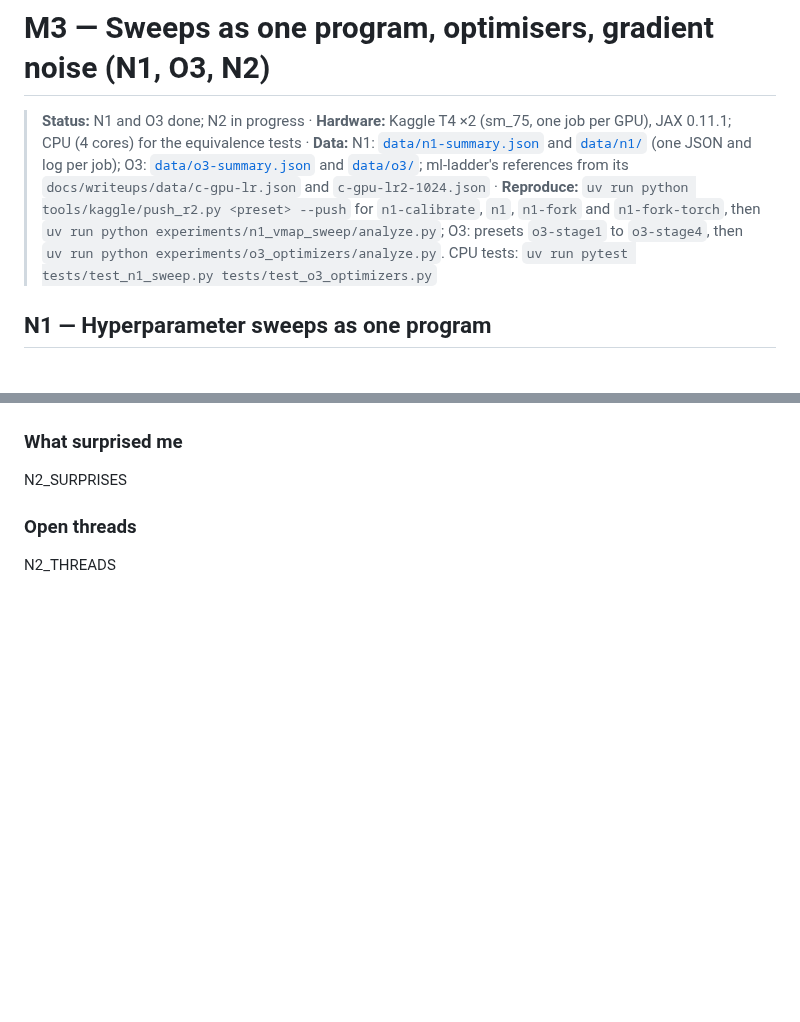
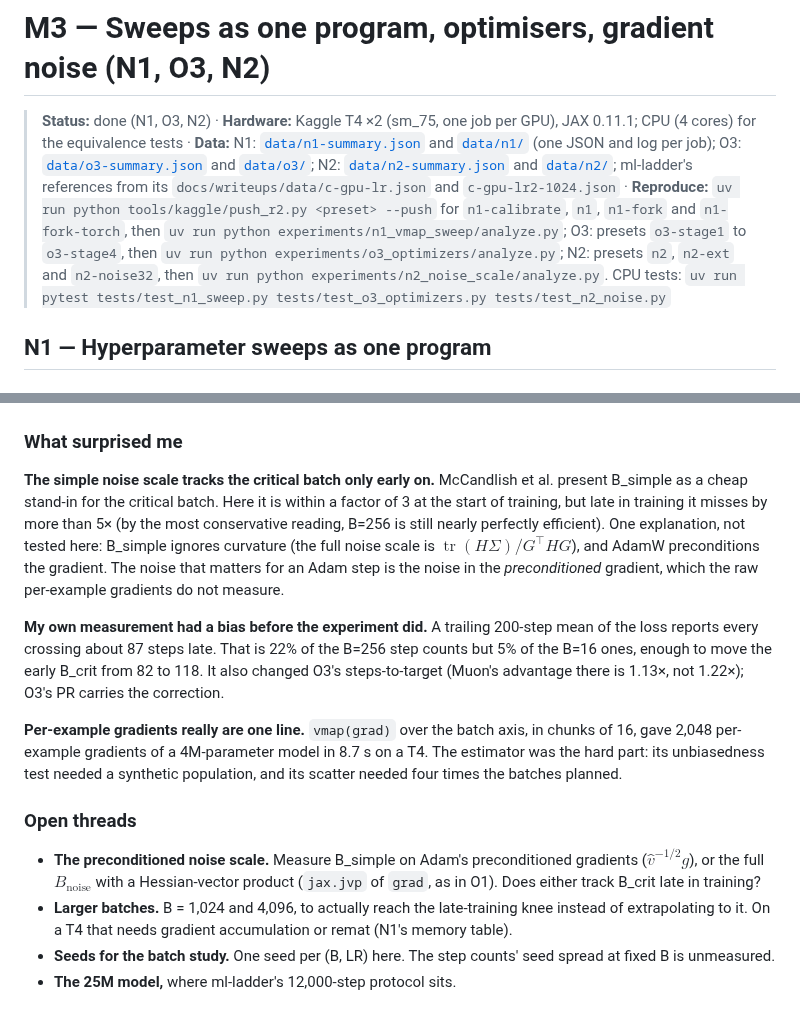
Before and after one commit to davidmiheev/jax-experiments, a Markdown page: docs/m3-sweeps-optimisers-noise.md, 2 parts joined by grey strips. Drawn GitHub-style; blank space fills up the shorter version.

```diff
--- a/docs/m3-sweeps-optimisers-noise.md
+++ b/docs/m3-sweeps-optimisers-noise.md
@@ -1,9 +1,9 @@
 # M3 — Sweeps as one program, optimisers, gradient noise (N1, O3, N2)
 
-> **Status:** N1 and O3 done; N2 in progress ·
+> **Status:** done (N1, O3, N2) ·
 > **Hardware:** Kaggle T4 ×2 (sm_75, one job per GPU), JAX 0.11.1; CPU (4 cores) for the equivalence tests ·
-> **Data:** N1: [`data/n1-summary.json`](data/n1-summary.json) and [`data/n1/`](data/n1/) (one JSON and log per job); O3: [`data/o3-summary.json`](data/o3-summary.json) and [`data/o3/`](data/o3/); ml-ladder's references from its `docs/writeups/data/c-gpu-lr.json` and `c-gpu-lr2-1024.json` ·
-> **Reproduce:** `uv run python tools/kaggle/push_r2.py <preset> --push` for `n1-calibrate`, `n1`, `n1-fork` and `n1-fork-torch`, then `uv run python experiments/n1_vmap_sweep/analyze.py`; O3: presets `o3-stage1` to `o3-stage4`, then `uv run python experiments/o3_optimizers/analyze.py`. CPU tests: `uv run pytest tests/test_n1_sweep.py tests/test_o3_optimizers.py`
+> **Data:** N1: [`data/n1-summary.json`](data/n1-summary.json) and [`data/n1/`](data/n1/) (one JSON and log per job); O3: [`data/o3-summary.json`](data/o3-summary.json) and [`data/o3/`](data/o3/); N2: [`data/n2-summary.json`](data/n2-summary.json) and [`data/n2/`](data/n2/); ml-ladder's references from its `docs/writeups/data/c-gpu-lr.json` and `c-gpu-lr2-1024.json` ·
+> **Reproduce:** `uv run python tools/kaggle/push_r2.py <preset> --push` for `n1-calibrate`, `n1`, `n1-fork` and `n1-fork-torch`, then `uv run python experiments/n1_vmap_sweep/analyze.py`; O3: presets `o3-stage1` to `o3-stage4`, then `uv run python experiments/o3_optimizers/analyze.py`; N2: presets `n2`, `n2-ext` and `n2-noise32`, then `uv run python experiments/n2_noise_scale/analyze.py`. CPU tests: `uv run pytest tests/test_n1_sweep.py tests/test_o3_optimizers.py tests/test_n2_noise.py`
 
 ## N1 — Hyperparameter sweeps as one program
 
@@ -460,8 +512,37 @@ N2_RESULTS
 
 ### What surprised me
 
-N2_SURPRISES
+**The simple noise scale tracks the critical batch only early on.**
+McCandlish et al. present B_simple as a cheap stand-in for the critical
+batch. Here it is within a factor of 3 at the start of training, but late in
+training it misses by more than 5× (by the most conservative reading, B=256
+is still nearly perfectly efficient). One explanation, not tested here:
+B_simple ignores curvature (the full noise scale is $\operatorname{tr}(H\Sigma)/G^\top H G$), and AdamW
+preconditions the gradient. The noise that matters for an Adam step is the
+noise in the *preconditioned* gradient, which the raw per-example gradients
+do not measure.
+
+**My own measurement had a bias before the experiment did.** A trailing
+200-step mean of the loss reports every crossing about 87 steps late. That
+is 22% of the B=256 step counts but 5% of the B=16 ones, enough to move the
+early B_crit from 82 to 118. It also changed O3's steps-to-target (Muon's
+advantage there is 1.13×, not 1.22×); O3's PR carries the correction.
+
+**Per-example gradients really are one line.** `vmap(grad)` over the batch
+axis, in chunks of 16, gave 2,048 per-example gradients of a 4M-parameter
+model in 8.7 s on a T4. The estimator was the hard part: its unbiasedness
+test needed a synthetic population, and its scatter needed four times the
+batches planned.
 
 ### Open threads
 
-N2_THREADS
+- **The preconditioned noise scale.** Measure B_simple on Adam's
+  preconditioned gradients ($\hat v^{-1/2} g$), or the full $B_\text{noise}$
+  with a Hessian-vector product (`jax.jvp` of `grad`, as in O1). Does either
+  track B_crit late in training?
+- **Larger batches.** B = 1,024 and 4,096, to actually reach the late-training
+  knee instead of extrapolating to it. On a T4 that needs gradient
+  accumulation or remat (N1's memory table).
+- **Seeds for the batch study.** One seed per (B, LR) here. The step counts'
+  seed spread at fixed B is unmeasured.
+- **The 25M model,** where ml-ladder's 12,000-step protocol sits.
```
Also changed, not shown: other parts of docs/m3-sweeps-optimisers-noise.md (+54 -2 lines), CLAUDE.md (+8 -1 lines), docs/figures/n2-noise-scale.png, 9 other files.
